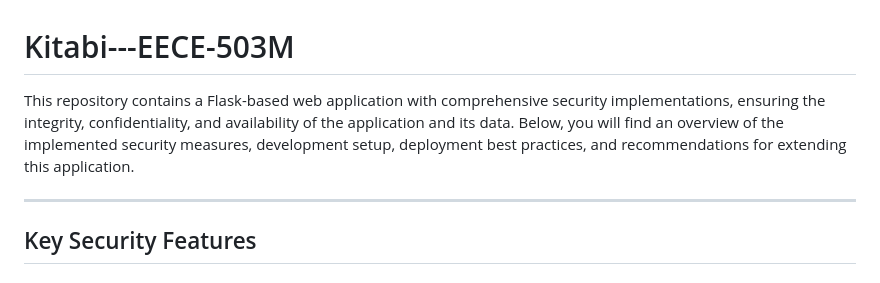
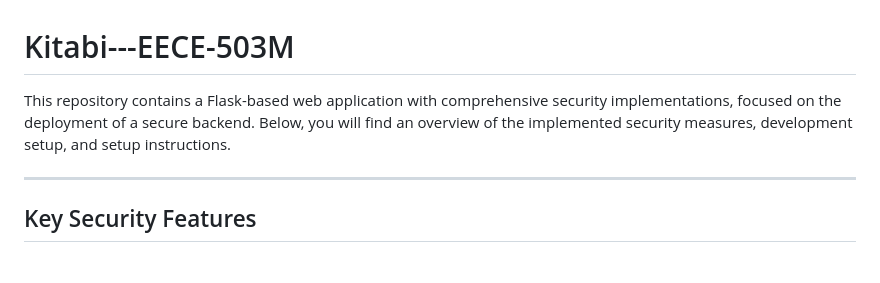
Before and after one commit to Mlaynedere/Kitabi---EECE-503M, a Markdown page: README.md, the part around the change. Drawn GitHub-style.

```diff
--- a/README.md
+++ b/README.md
@@ -1,7 +1,7 @@
 # Kitabi---EECE-503M
 
 
-This repository contains a Flask-based web application with comprehensive security implementations, ensuring the integrity, confidentiality, and availability of the application and its data. Below, you will find an overview of the implemented security measures, development setup, deployment best practices, and recommendations for extending this application.
+This repository contains a Flask-based web application with comprehensive security implementations, focused on the deployment of a secure backend. Below, you will find an overview of the implemented security measures, development setup, and setup instructions.
 
 ---
 
```
